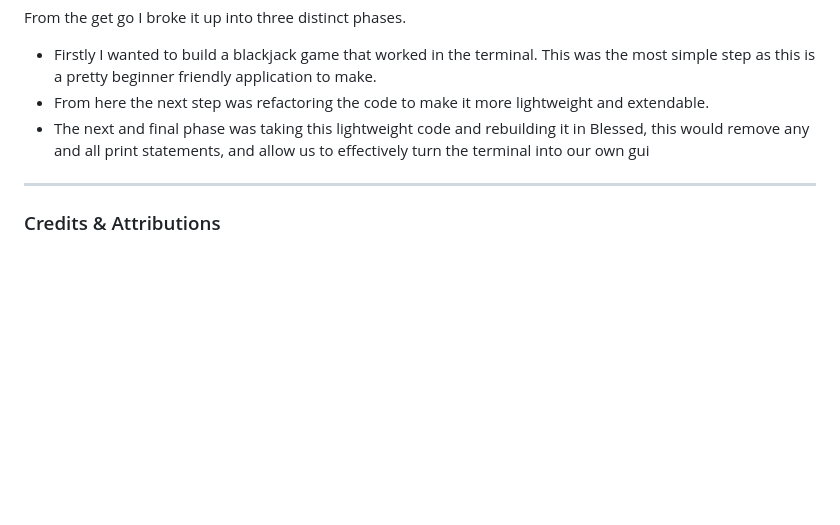
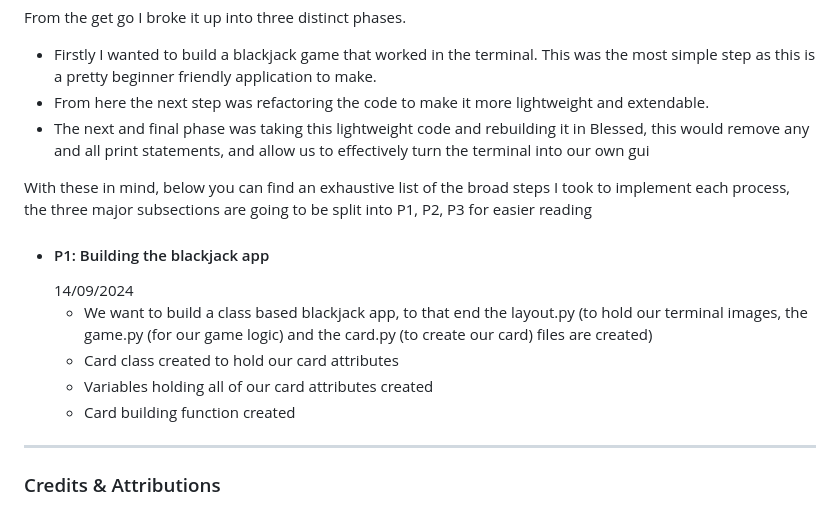
Before and after one commit to ShaAnder/terminal_blackjack, a Markdown page: README.md, the part around the change. Drawn GitHub-style; blank space fills up the shorter version.

Commit message:
documentation of development process began

```diff
--- a/README.md
+++ b/README.md
@@ -125,6 +125,15 @@ From the get go I broke it up into three distinct phases.
 - From here the next step was refactoring the code to make it more lightweight and extendable.
 - The next and final phase was taking this lightweight code and rebuilding it in Blessed, this would remove any and all print statements, and allow us to effectively turn the terminal into our own gui
 
+With these in mind, below you can find an exhaustive list of the broad steps I took to implement each process, the three major subsections are going to be split into P1, P2, P3 for easier reading
+
+- #### P1: Building the blackjack app
+  14/09/2024
+  - We want to build a class based blackjack app, to that end the layout.py (to hold our terminal images, the game.py (for our game logic) and the card.py (to create our card) files are created)
+  - Card class created to hold our card attributes
+  - Variables holding all of our card attributes created
+  - Card building function created
+
 ---
 
 ### Credits & Attributions
```
